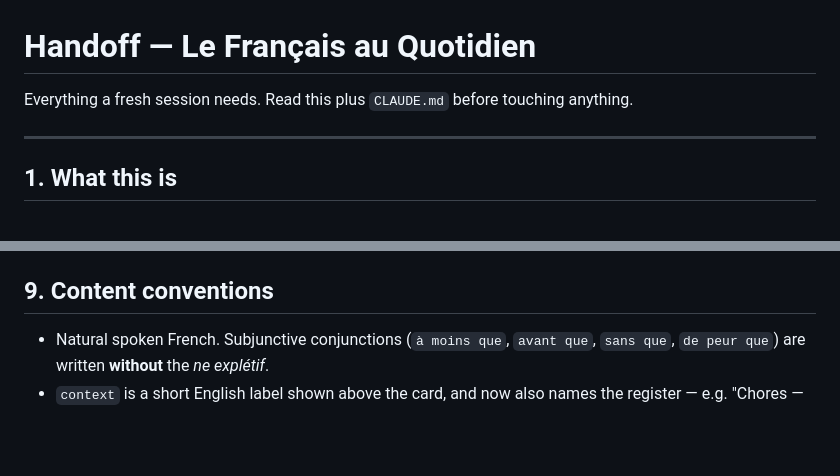
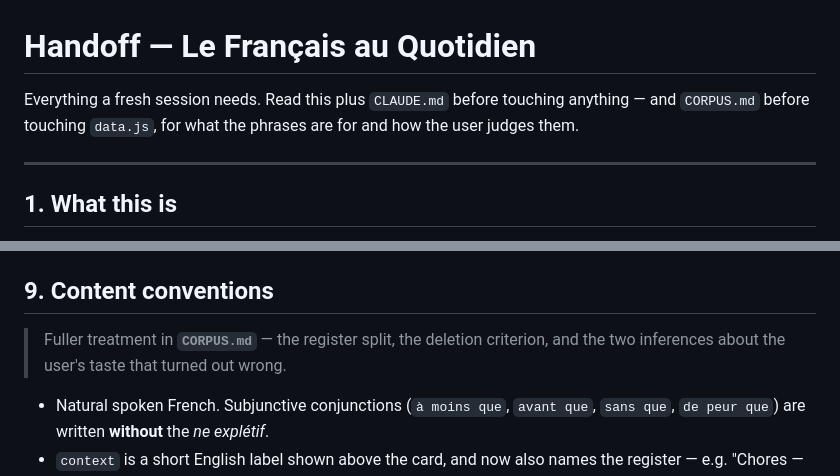
Before and after one commit to barnoy99/Le-Francais-au-Quotidien, a Markdown page: HANDOFF.md, 2 parts joined by grey strips. Drawn GitHub-style; blank space fills up the shorter version.

```diff
--- a/HANDOFF.md
+++ b/HANDOFF.md
@@ -1,6 +1,8 @@
 # Handoff — Le Français au Quotidien
 
-Everything a fresh session needs. Read this plus `CLAUDE.md` before touching anything.
+Everything a fresh session needs. Read this plus `CLAUDE.md` before touching
+anything — and `CORPUS.md` before touching `data.js`, for what the phrases are
+for and how the user judges them.
 
 ---
 
@@ -327,6 +329,10 @@ mobile preset (375×812).
 
 ## 9. Content conventions
 
+> Fuller treatment in **`CORPUS.md`** — the register split, the deletion
+> criterion, and the two inferences about the user's taste that turned out wrong.
+
+
 - Natural spoken French. Subjunctive conjunctions (`à moins que`, `avant que`,
   `sans que`, `de peur que`) are written **without** the *ne explétif*.
 - `context` is a short English label shown above the card, and now also names the
```
Also changed, not shown: CLAUDE.md (+4 -0 lines), CORPUS.md (added, +142 -0 lines).
